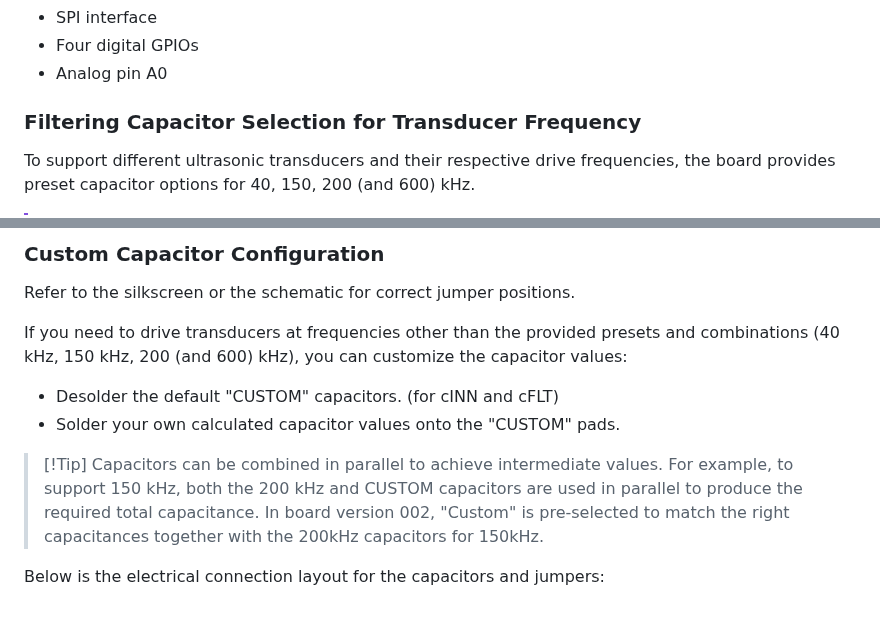
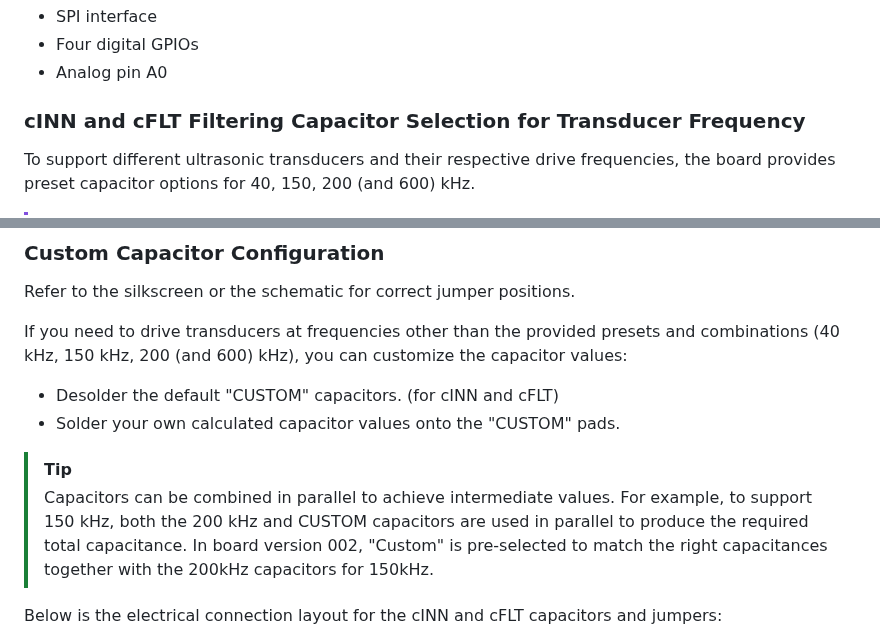
Before and after one commit to Neumi/open_echo, a Markdown page: TUSS4470_shield_002/README.md, 2 parts joined by grey strips. Drawn GitHub-style; blank space fills up the shorter version.

```diff
--- a/TUSS4470_shield_002/README.md
+++ b/TUSS4470_shield_002/README.md
@@ -30,7 +30,7 @@ The shield interfaces with the Arduino UNO the following:
 - Four digital GPIOs
 - Analog pin A0
 
-### Filtering Capacitor Selection for Transducer Frequency
+### cINN and cFLT Filtering Capacitor Selection for Transducer Frequency
 To support different ultrasonic transducers and their respective drive frequencies, the board provides preset capacitor options for <b/>40, 150, 200 (and 600) kHz</b>.
 
 > [!Important]
@@ -43,11 +43,12 @@ If you need to drive transducers at frequencies other than the provided presets
 - Desolder the default "CUSTOM" capacitors. (for cINN and cFLT)
 - Solder your own calculated capacitor values onto the "CUSTOM" pads.
 
-> [!Tip] Capacitors can be combined in parallel to achieve intermediate values.
->  For example, to support 150 kHz, both the 200 kHz and CUSTOM capacitors are used in parallel to produce the required total capacitance.
+> [!TIP]
+> Capacitors can be combined in parallel to achieve intermediate values.
+> For example, to support 150 kHz, both the 200 kHz and CUSTOM capacitors are used in parallel to produce the required total capacitance.
 > In board version 002, "Custom" is pre-selected to match the right capacitances <b/>together</b> with the 200kHz capacitors for 150kHz.
 
-Below is the electrical connection layout for the capacitors and jumpers:
+Below is the electrical connection layout for the cINN and cFLT capacitors and jumpers:
 <img alt="TUSS4470 schematic" src="/documentation/images/schematic_TUSS4470.png">
 
 ### Power Supply Options
```
